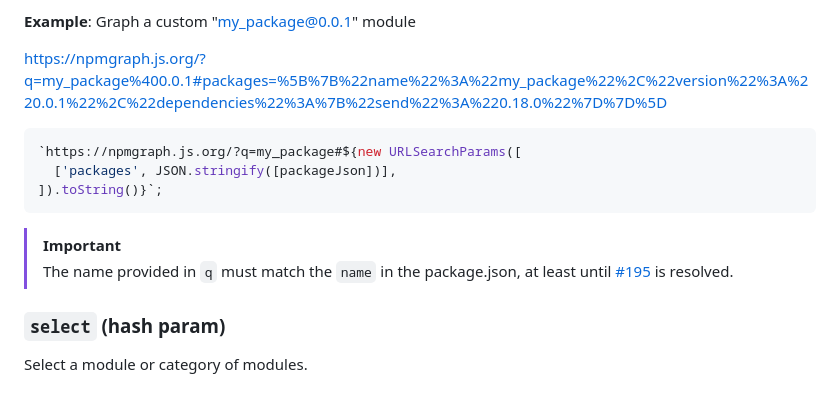
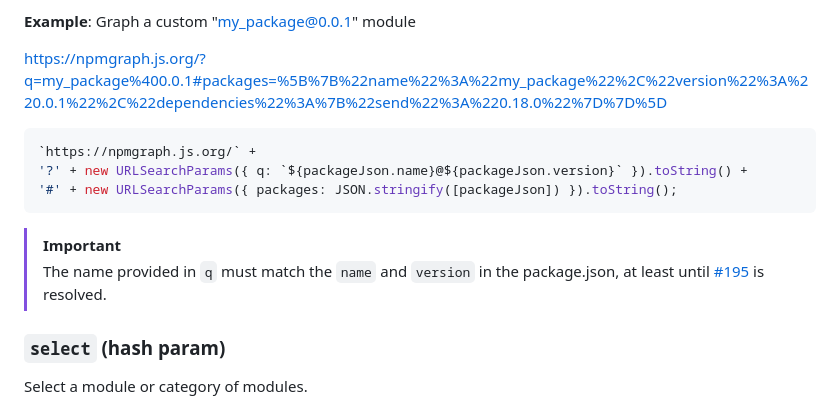
Before and after one commit to npmgraph/npmgraph, a Markdown page: README.md, the part around the change. Rendered like a GitHub page.

Commit message:
fix: custom package sample code
The JS code for generating a URL for a custom package didn't work for me:

1. it uses `q=my_package` instead of `q=my_package@0.0.1` like the example above it - from experimenting it seems that this prevents it from using the supplied custom packageJson, at least in the case of existing libraries that exist on the npm registry (I'm trying to use this to get a graph for a package _before_ I release a new version)
2. it uses slightly non-intuitive `URLSearchParams` constructor -  I think the way I updated is more readable, with a plain JS object
3. the `q=my_package` part is hard-coded - until  https://github.com/npmgraph/npmgraph/issues/195 is resolve I think it makes sense to provide a JS snippet which does the name and version outputting for you
4. formatting of the code snippet is made slightly more readable (IMO)

only 1 is a "fix"; 2, 3 and 4 are just niceties.

````diff
--- a/README.md
+++ b/README.md
@@ -54,13 +54,13 @@ To graph a custom package.json module, provide the package contents here (in the
 https://npmgraph.js.org/?q=my_package%400.0.1#packages=%5B%7B%22name%22%3A%22my_package%22%2C%22version%22%3A%220.0.1%22%2C%22dependencies%22%3A%7B%22send%22%3A%220.18.0%22%7D%7D%5D
 
 ```js
-`https://npmgraph.js.org/?q=my_package#${new URLSearchParams([
-  ['packages', JSON.stringify([packageJson])],
-]).toString()}`;
+`https://npmgraph.js.org/` +
+'?' + new URLSearchParams({ q: `${packageJson.name}@${packageJson.version}` }).toString() +
+'#' + new URLSearchParams({ packages: JSON.stringify([packageJson]) }).toString();
 ```
 
 > [!IMPORTANT]
-> The name provided in `q` must match the `name` in the package.json, at least until [#195](https://github.com/npmgraph/npmgraph/issues/195) is resolved.
+> The name provided in `q` must match the `name` and `version` in the package.json, at least until [#195](https://github.com/npmgraph/npmgraph/issues/195) is resolved.
 
 ### `select` (hash param)
 
````
